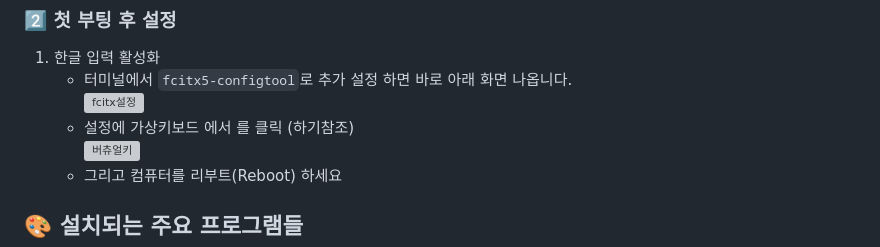
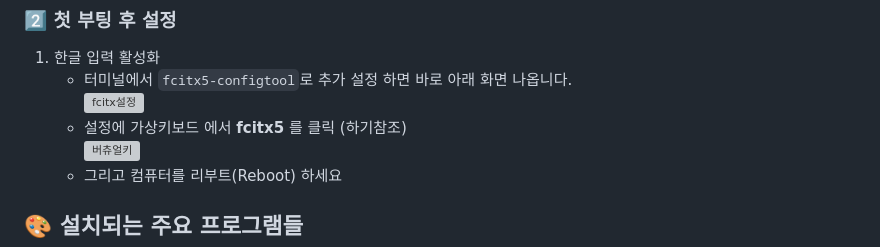
Before and after one commit to JaewooJoung/a, a Markdown page: README.md, the part around the change. GitHub-like rendering; grey boxes are pictures that could not be loaded.

```diff
--- a/README.md
+++ b/README.md
@@ -102,7 +102,7 @@ chmod +x install.sh && bash install.sh
 1. 한글 입력 활성화
    - 터미널에서 `fcitx5-configtool`로 추가 설정 하면 바로 아래 화면 나옵니다.
 <br><img src="https://jaewoojoung.github.io/a/fcitxconfig.png" alt="fcitx설정" width="660"/>
-   - 설정에 가상키보드 에서 를 클릭 (하기참조)
+   - 설정에 가상키보드 에서 **fcitx5** 를 클릭 (하기참조)
 <br><img src="https://jaewoojoung.github.io/a/virtualkey.png" alt="버츄얼키" width="660"/>
    - 그리고 컴퓨터를 리부트(Reboot) 하세요
 
```
